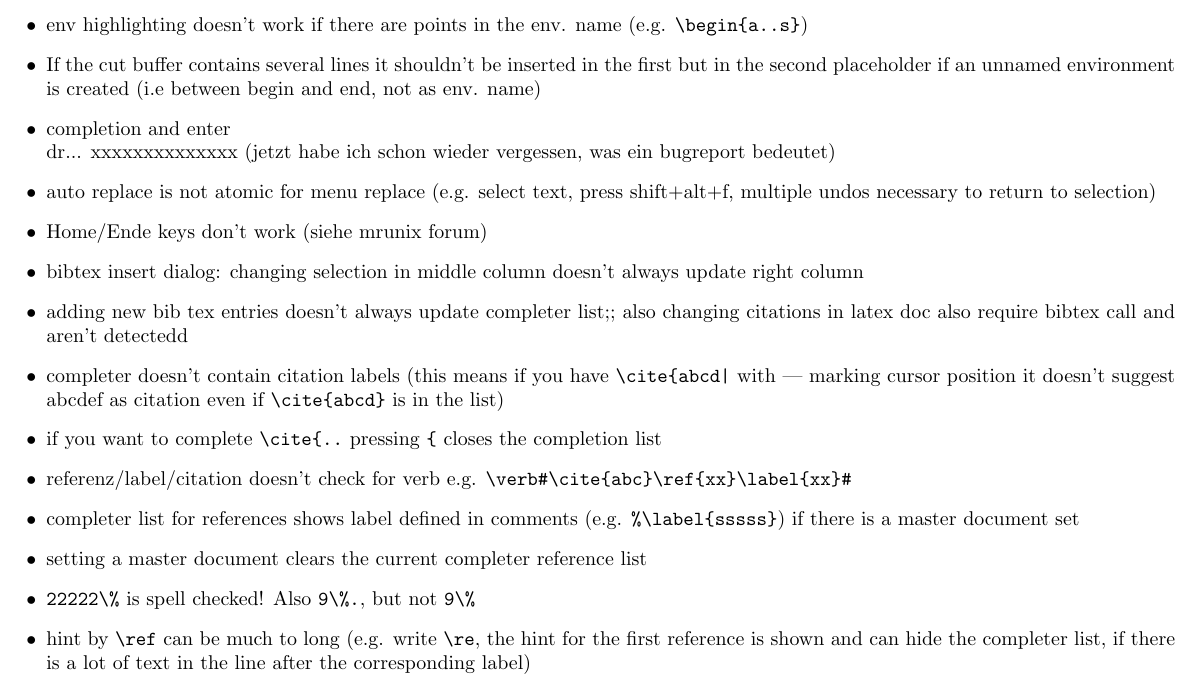
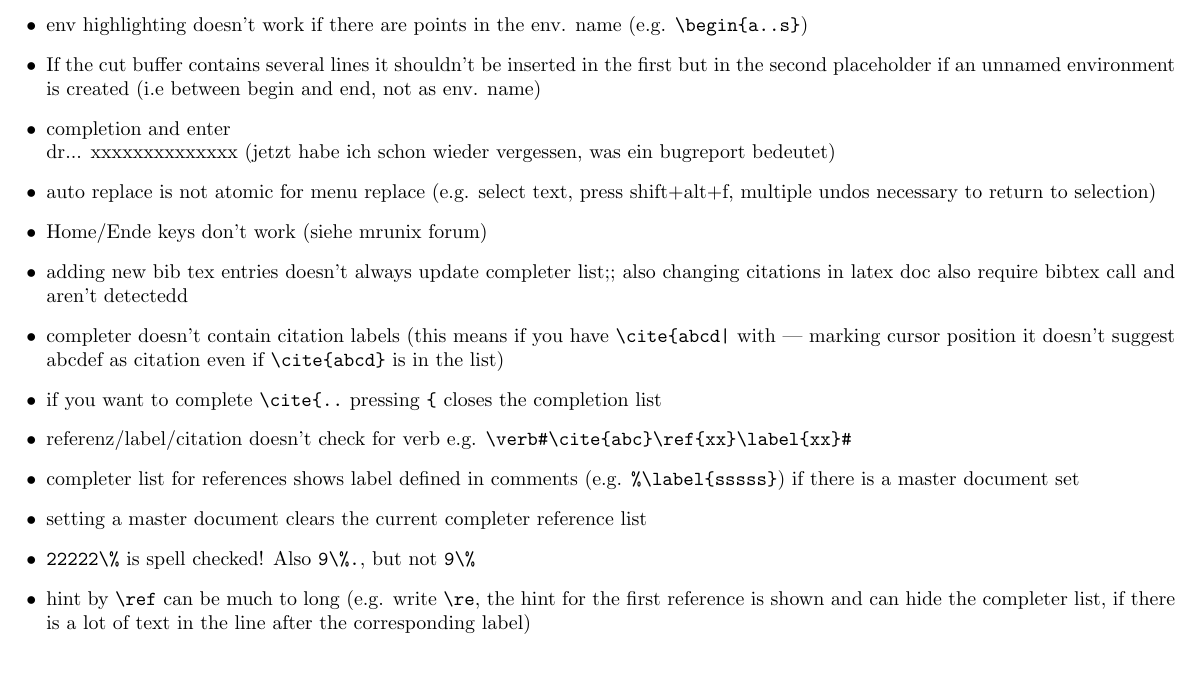
Before and after one commit to texstudio-org/texstudio-meta, a LaTeX thesis (development.tex): part of page 4 of 9, cut so that both start at the same text. Compiled offline with pdfLaTeX.

Commit message:
fix that selection change in the mid column of the bibtex insert dialog isn't always noticed
git-svn-id: svn://svn.code.sf.net/p/texstudio/code/trunk@1205 92cce386-e96d-4106-809f-596c673a3fd8

```diff
--- a/development.tex
+++ b/development.tex
@@ -92,7 +92,6 @@ QPalette::ToolTipText & 4.4 & QPalette::Text
 \item completion and enter \\dr... xxxxxxxxxxxxxx (jetzt habe ich schon wieder vergessen, was ein bugreport bedeutet)
 \item auto replace is not atomic for menu replace (e.g. select text, press shift+alt+f, multiple undos necessary to return to selection)
 \item Home/Ende keys don't work (siehe mrunix forum)
-\item bibtex insert dialog: changing selection in middle column doesn't always update right column
 \item adding new bib tex entries doesn't always update completer list;; also changing citations in latex doc also require bibtex call and aren't detectedd
 \item completer doesn't contain citation labels (this means if you have \verb+\cite{abcd|+ with | marking cursor position it doesn't suggest abcdef as citation even if \verb+\cite{abcd}+ is in the list)
 \item  if you want to complete \verb+\cite{..+  pressing \verb+{+  closes the completion list
```
